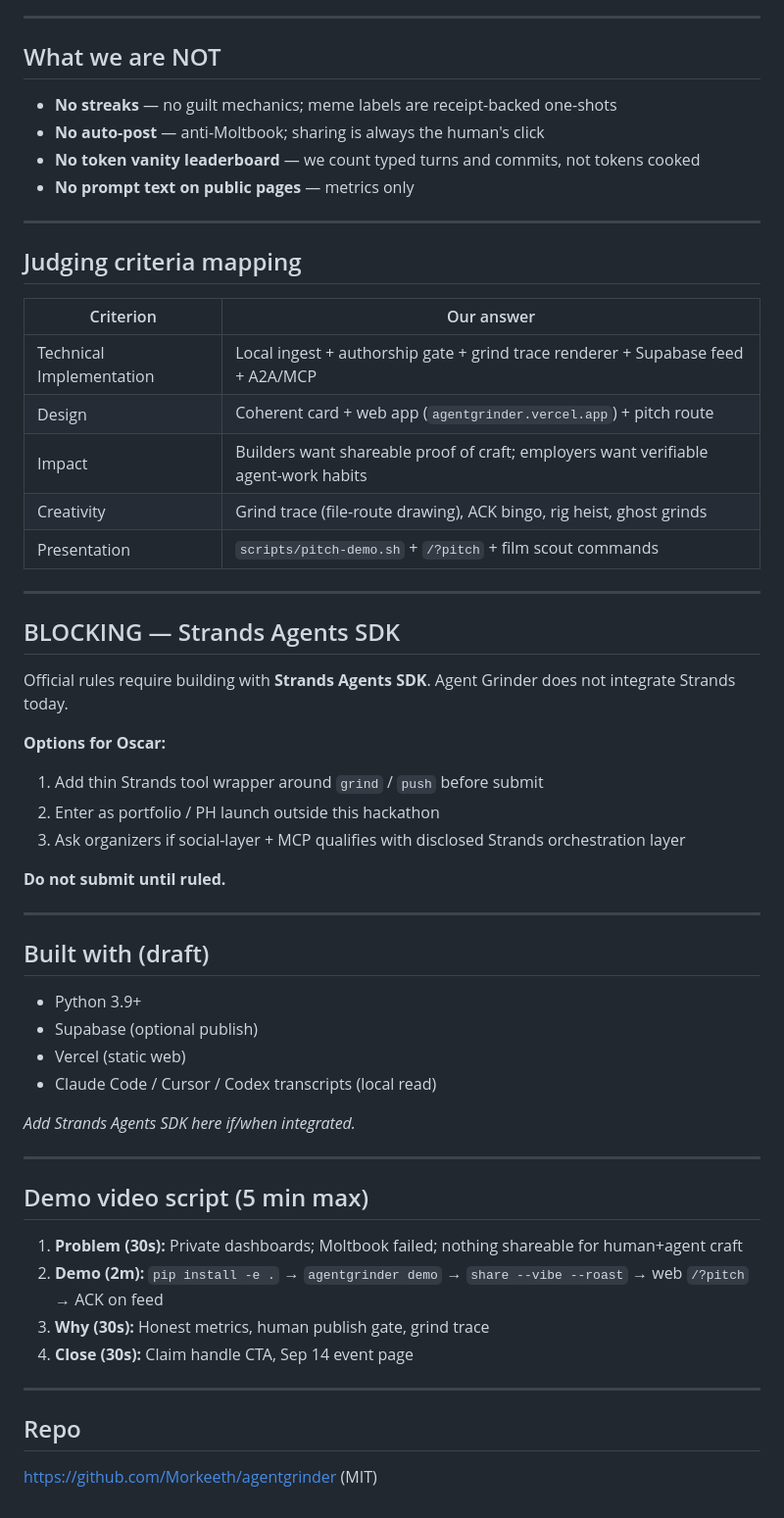
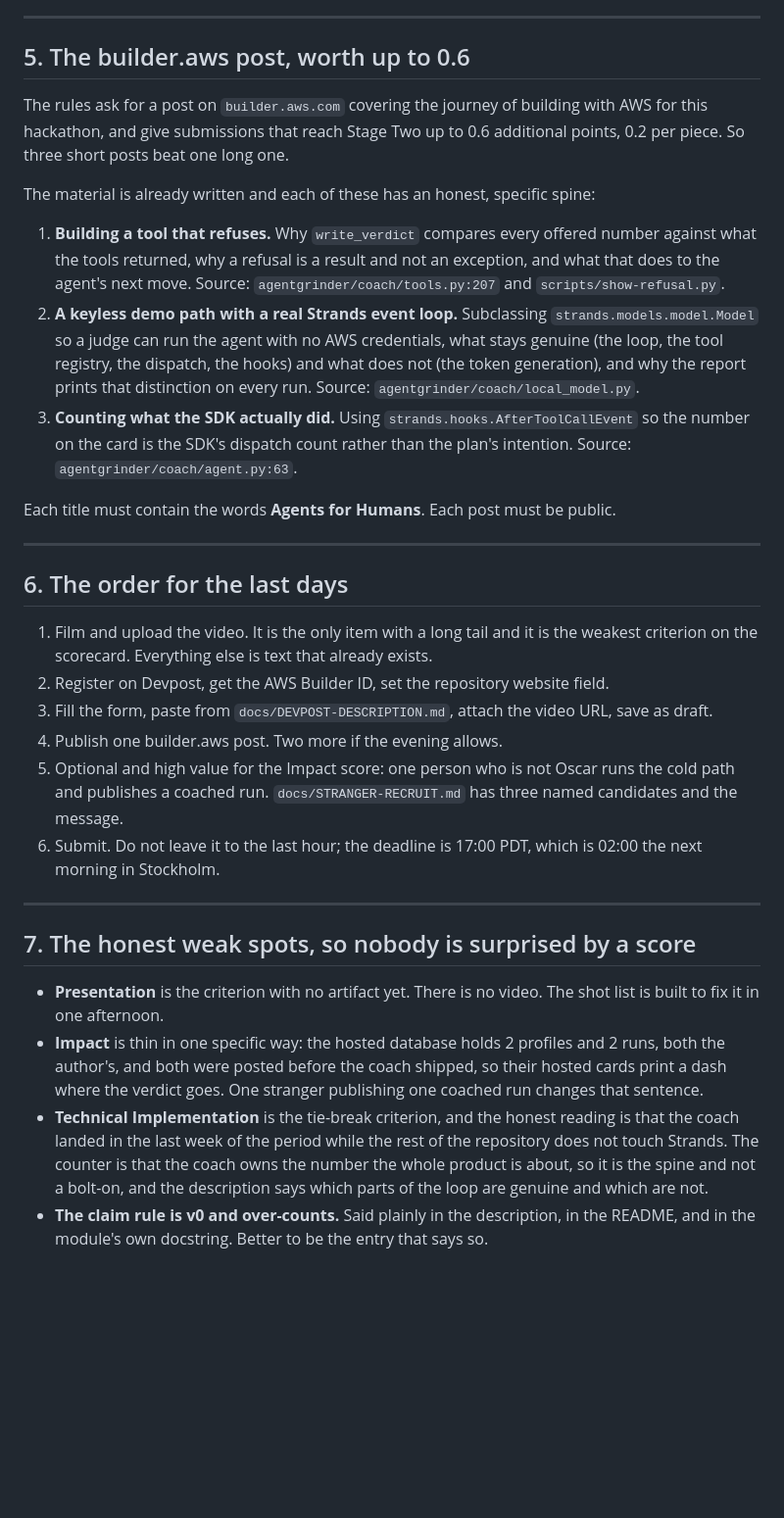
Before and after one commit to Morkeeth/agentgrinder, a Markdown page: docs/DEVPOST-READY.md, the part around one of its changes. Shown at 98% size. Rendered like a GitHub page; blank space fills up the shorter version.

```diff
--- a/docs/DEVPOST-READY.md
+++ b/docs/DEVPOST-READY.md
@@ -69,60 +90,53 @@ flowchart LR
 
 ---
 
-## What we are NOT
+## 5. The builder.aws post, worth up to 0.6
 
-- **No streaks** — no guilt mechanics; meme labels are receipt-backed one-shots
-- **No auto-post** — anti-Moltbook; sharing is always the human's click
-- **No token vanity leaderboard** — we count typed turns and commits, not tokens cooked
-- **No prompt text on public pages** — metrics only
+The rules ask for a post on `builder.aws.com` covering the journey of building with AWS for this
+hackathon, and give submissions that reach Stage Two up to 0.6 additional points, 0.2 per piece.
+So three short posts beat one long one.
+
+The material is already written and each of these has an honest, specific spine:
+
+1. **Building a tool that refuses.** Why `write_verdict` compares every offered number against what
+   the tools returned, why a refusal is a result and not an exception, and what that does to the
+   agent's next move. Source: `agentgrinder/coach/tools.py:207` and `scripts/show-refusal.py`.
+2. **A keyless demo path with a real Strands event loop.** Subclassing `strands.models.model.Model`
+   so a judge can run the agent with no AWS credentials, what stays genuine (the loop, the tool
+   registry, the dispatch, the hooks) and what does not (the token generation), and why the report
+   prints that distinction on every run. Source: `agentgrinder/coach/local_model.py`.
+3. **Counting what the SDK actually did.** Using `strands.hooks.AfterToolCallEvent` so the number
+   on the card is the SDK's dispatch count rather than the plan's intention. Source:
+   `agentgrinder/coach/agent.py:63`.
+
+Each title must contain the words **Agents for Humans**. Each post must be public.
 
 ---
 
-## Judging criteria mapping
+## 6. The order for the last days
 
-| Criterion | Our answer |
-|-----------|------------|
-| Technical Implementation | Local ingest + authorship gate + grind trace renderer + Supabase feed + A2A/MCP |
-| Design | Coherent card + web app (`agentgrinder.vercel.app`) + pitch route |
-| Impact | Builders want shareable proof of craft; employers want verifiable agent-work habits |
-| Creativity | Grind trace (file-route drawing), ACK bingo, rig heist, ghost grinds |
-| Presentation | `scripts/pitch-demo.sh` + `/?pitch` + film scout commands |
+1. Film and upload the video. It is the only item with a long tail and it is the weakest criterion
+   on the scorecard. Everything else is text that already exists.
+2. Register on Devpost, get the AWS Builder ID, set the repository website field.
+3. Fill the form, paste from `docs/DEVPOST-DESCRIPTION.md`, attach the video URL, save as draft.
+4. Publish one builder.aws post. Two more if the evening allows.
+5. Optional and high value for the Impact score: one person who is not Oscar runs the cold path and
+   publishes a coached run. `docs/STRANGER-RECRUIT.md` has three named candidates and the message.
+6. Submit. Do not leave it to the last hour; the deadline is 17:00 PDT, which is 02:00 the next
+   morning in Stockholm.
 
 ---
 
-## BLOCKING — Strands Agents SDK
+## 7. The honest weak spots, so nobody is surprised by a score
 
-Official rules require building with **Strands Agents SDK**. Agent Grinder does not integrate Strands today.
-
-**Options for Oscar:**
-1. Add thin Strands tool wrapper around `grind` / `push` before submit
-2. Enter as portfolio / PH launch outside this hackathon
-3. Ask organizers if social-layer + MCP qualifies with disclosed Strands orchestration layer
-
-**Do not submit until ruled.**
-
----
-
-## Built with (draft)
-
-- Python 3.9+
-- Supabase (optional publish)
-- Vercel (static web)
-- Claude Code / Cursor / Codex transcripts (local read)
-
-_Add Strands Agents SDK here if/when integrated._
-
----
-
-## Demo video script (5 min max)
-
-1. **Problem (30s):** Private dashboards; Moltbook failed; nothing shareable for human+agent craft
-2. **Demo (2m):** `pip install -e .` → `agentgrinder demo` → `share --vibe --roast` → web `/?pitch` → ACK on feed
-3. **Why (30s):** Honest metrics, human publish gate, grind trace
-4. **Close (30s):** Claim handle CTA, Sep 14 event page
-
----
-
-## Repo
-
-https://github.com/Morkeeth/agentgrinder (MIT)
+- **Presentation** is the criterion with no artifact yet. There is no video. The shot list is
+  built to fix it in one afternoon.
+- **Impact** is thin in one specific way: the hosted database holds 2 profiles and 2 runs, both the
+  author's, and both were posted before the coach shipped, so their hosted cards print a dash where
+  the verdict goes. One stranger publishing one coached run changes that sentence.
+- **Technical Implementation** is the tie-break criterion, and the honest reading is that the coach
+  landed in the last week of the period while the rest of the repository does not touch Strands.
+  The counter is that the coach owns the number the whole product is about, so it is the spine and
+  not a bolt-on, and the description says which parts of the loop are genuine and which are not.
+- **The claim rule is v0 and over-counts.** Said plainly in the description, in the README, and in
+  the module's own docstring. Better to be the entry that says so.
```
Also changed, not shown: other parts of docs/DEVPOST-READY.md (+68 -47 lines).
